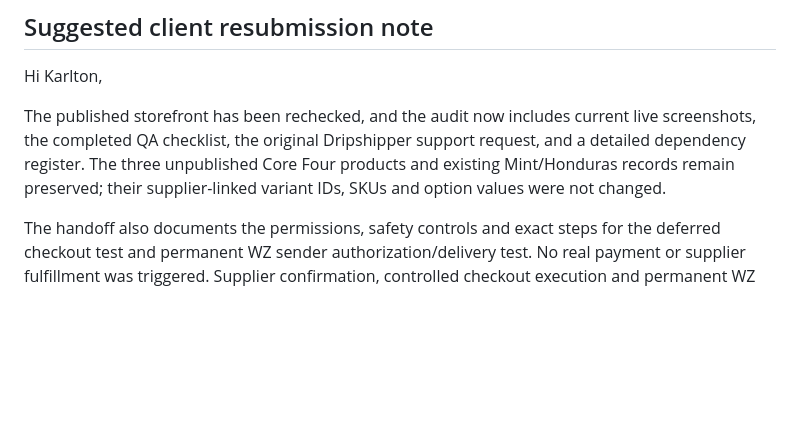
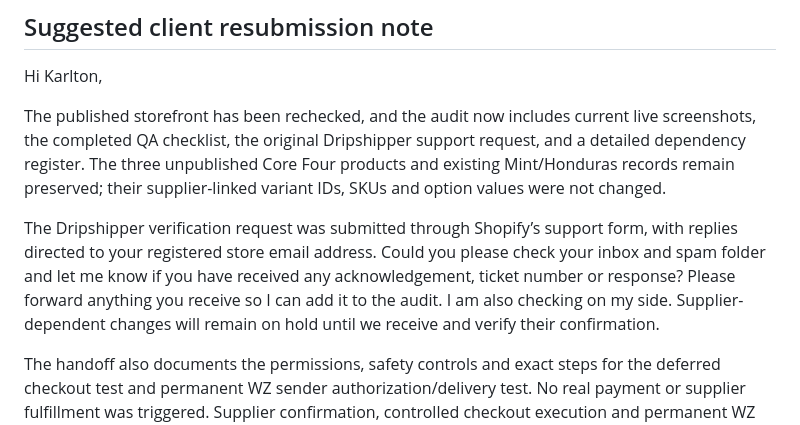
Before and after one commit to webozza/Tokyo-coffee-audit-report-, a Markdown page: HANDOFF-STATUS-2026-10-12.md, the part around the change. GitHub-like rendering; blank space fills up the shorter version.

Commit message:
Ask Karlton to check for Dripshipper support replies

```diff
--- a/HANDOFF-STATUS-2026-10-12.md
+++ b/HANDOFF-STATUS-2026-10-12.md
@@ -151,6 +151,8 @@ Hi Karlton,
 
 The published storefront has been rechecked, and the audit now includes current live screenshots, the completed QA checklist, the original Dripshipper support request, and a detailed dependency register. The three unpublished Core Four products and existing Mint/Honduras records remain preserved; their supplier-linked variant IDs, SKUs and option values were not changed.
 
+The Dripshipper verification request was submitted through Shopify’s support form, with replies directed to your registered store email address. Could you please check your inbox and spam folder and let me know if you have received any acknowledgement, ticket number or response? Please forward anything you receive so I can add it to the audit. I am also checking on my side. Supplier-dependent changes will remain on hold until we receive and verify their confirmation.
+
 The handoff also documents the permissions, safety controls and exact steps for the deferred checkout test and permanent WZ sender authorization/delivery test. No real payment or supplier fulfillment was triggered. Supplier confirmation, controlled checkout execution and permanent WZ delivery remain explicitly open pending the prerequisites listed in the report.
 
 Please review the updated audit at https://tokyocoffeeauditreport.vercel.app/audit-2026-10-08.html. The publication backup reference and any Dripshipper reply should be attached to the handoff before representing those records as complete. The completed development scope is ready for your review with these dependencies disclosed.
```
